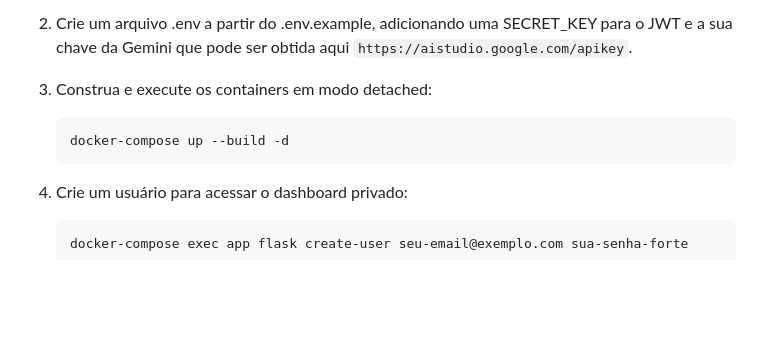
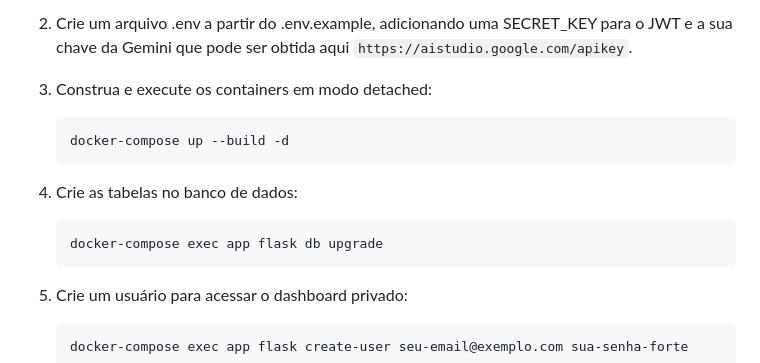
Before and after one commit to gguidiniz/alumusic, a Markdown page: README.md, the part around the change. Rendered like a GitHub page; blank space fills up the shorter version.

Commit message:
docs(readme): correct setup instructions

````diff
--- a/README.md
+++ b/README.md
@@ -26,6 +26,10 @@ Sistema que recebe, classifica, analise comentários utilizando LLM e gera um da
     docker-compose up --build -d
     ```
 
+4. Crie as tabelas no banco de dados:
+    ```sh
+    docker-compose exec app flask db upgrade
+    ```
 4. Crie um usuário para acessar o dashboard privado:
     ```sh
     docker-compose exec app flask create-user seu-email@exemplo.com sua-senha-forte
````
